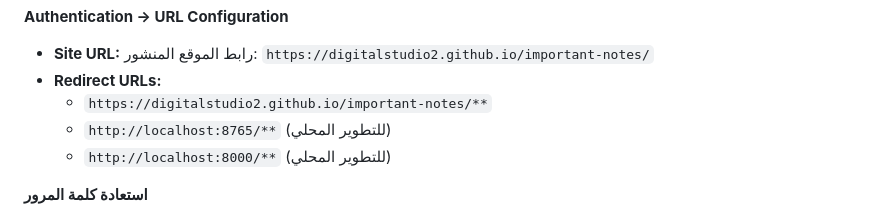
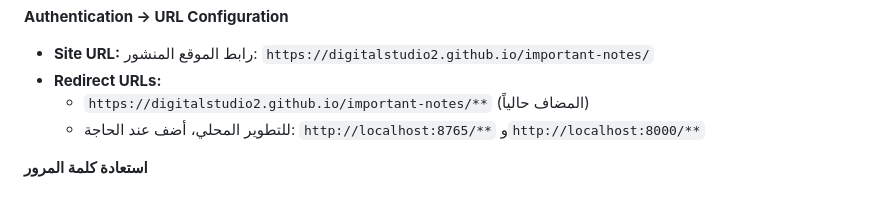
Before and after one commit to Digitalstudio2/important-notes, a Markdown page: README.md, the part around the change. Drawn GitHub-style.

Commit message:
Clarify redirect URL configuration

```diff
--- a/README.md
+++ b/README.md
@@ -165,9 +165,8 @@ psql "$env:SUPABASE_DB_URL" -v ON_ERROR_STOP=1 -f supabase/verify_hardening.sql
 - **Site URL:** رابط الموقع المنشور:
   `https://digitalstudio2.github.io/important-notes/`
 - **Redirect URLs:**
-  - `https://digitalstudio2.github.io/important-notes/**`
-  - `http://localhost:8765/**` (للتطوير المحلي)
-  - `http://localhost:8000/**` (للتطوير المحلي)
+  - `https://digitalstudio2.github.io/important-notes/**` (المضاف حالياً)
+  - للتطوير المحلي، أضف عند الحاجة: `http://localhost:8765/**` و`http://localhost:8000/**`
 
 **استعادة كلمة المرور**
 
```
